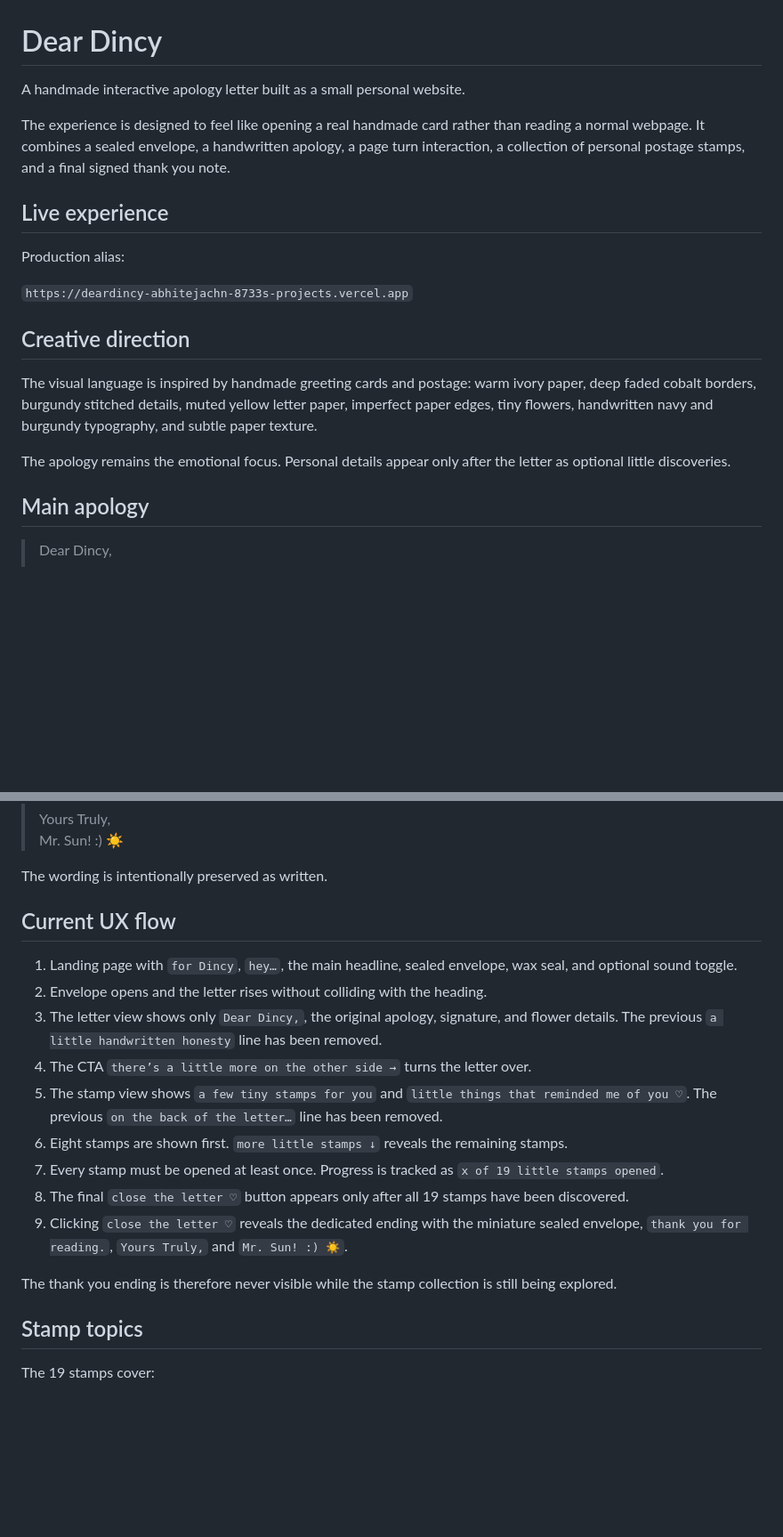
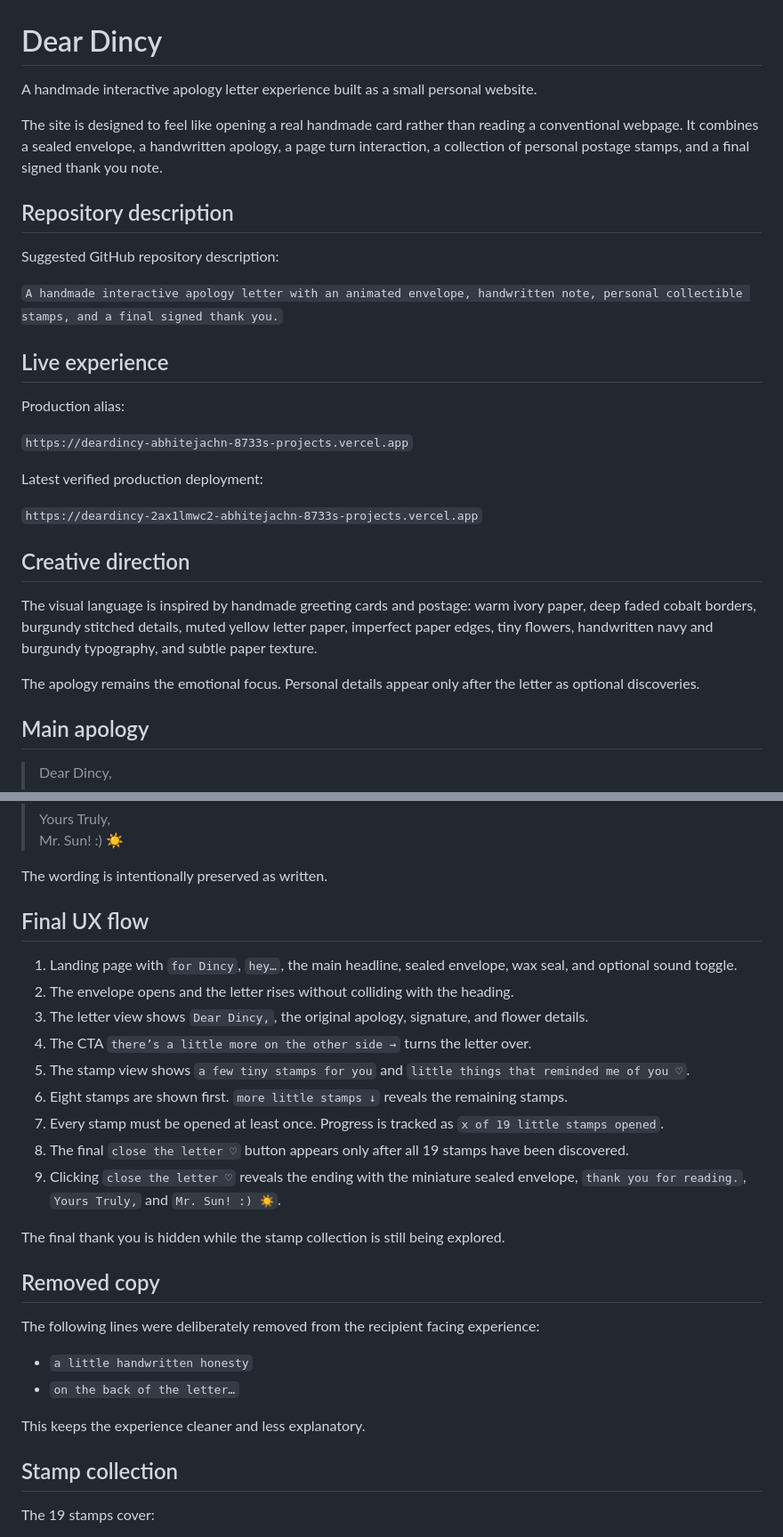
Before and after one commit to scarsymmetry899/deardincy, a Markdown page: README.md, 2 parts joined by grey strips. Shown at 89% size. GitHub-like rendering; blank space fills up the shorter version.

```diff
--- a/README.md
+++ b/README.md
@@ -1,8 +1,14 @@
 # Dear Dincy
 
-A handmade interactive apology letter built as a small personal website.
+A handmade interactive apology letter experience built as a small personal website.
 
-The experience is designed to feel like opening a real handmade card rather than reading a normal webpage. It combines a sealed envelope, a handwritten apology, a page turn interaction, a collection of personal postage stamps, and a final signed thank you note.
+The site is designed to feel like opening a real handmade card rather than reading a conventional webpage. It combines a sealed envelope, a handwritten apology, a page turn interaction, a collection of personal postage stamps, and a final signed thank you note.
+
+## Repository description
+
+Suggested GitHub repository description:
+
+`A handmade interactive apology letter with an animated envelope, handwritten note, personal collectible stamps, and a final signed thank you.`
 
 ## Live experience
 
@@ -10,11 +16,15 @@ Production alias:
 
 `https://deardincy-abhitejachn-8733s-projects.vercel.app`
 
+Latest verified production deployment:
+
+`https://deardincy-2ax1lmwc2-abhitejachn-8733s-projects.vercel.app`
+
 ## Creative direction
 
 The visual language is inspired by handmade greeting cards and postage: warm ivory paper, deep faded cobalt borders, burgundy stitched details, muted yellow letter paper, imperfect paper edges, tiny flowers, handwritten navy and burgundy typography, and subtle paper texture.
 
-The apology remains the emotional focus. Personal details appear only after the letter as optional little discoveries.
+The apology remains the emotional focus. Personal details appear only after the letter as optional discoveries.
 
 ## Main apology
 
@@ -27,21 +37,30 @@ The apology remains the emotional focus. Personal details appear only after the
 
 The wording is intentionally preserved as written.
 
-## Current UX flow
+## Final UX flow
 
 1. Landing page with `for Dincy`, `hey…`, the main headline, sealed envelope, wax seal, and optional sound toggle.
-2. Envelope opens and the letter rises without colliding with the heading.
-3. The letter view shows only `Dear Dincy,`, the original apology, signature, and flower details. The previous `a little handwritten honesty` line has been removed.
+2. The envelope opens and the letter rises without colliding with the heading.
+3. The letter view shows `Dear Dincy,`, the original apology, signature, and flower details.
 4. The CTA `there’s a little more on the other side →` turns the letter over.
-5. The stamp view shows `a few tiny stamps for you` and `little things that reminded me of you ♡`. The previous `on the back of the letter…` line has been removed.
+5. The stamp view shows `a few tiny stamps for you` and `little things that reminded me of you ♡`.
 6. Eight stamps are shown first. `more little stamps ↓` reveals the remaining stamps.
 7. Every stamp must be opened at least once. Progress is tracked as `x of 19 little stamps opened`.
 8. The final `close the letter ♡` button appears only after all 19 stamps have been discovered.
-9. Clicking `close the letter ♡` reveals the dedicated ending with the miniature sealed envelope, `thank you for reading.`, `Yours Truly,` and `Mr. Sun! :) ☀️`.
+9. Clicking `close the letter ♡` reveals the ending with the miniature sealed envelope, `thank you for reading.`, `Yours Truly,` and `Mr. Sun! :) ☀️`.
 
-The thank you ending is therefore never visible while the stamp collection is still being explored.
+The final thank you is hidden while the stamp collection is still being explored.
 
-## Stamp topics
+## Removed copy
+
+The following lines were deliberately removed from the recipient facing experience:
+
+- `a little handwritten honesty`
+- `on the back of the letter…`
+
+This keeps the experience cleaner and less explanatory.
+
+## Stamp collection
 
 The 19 stamps cover:
 
```
Also changed, not shown: other parts of README.md (+62 -13 lines).
